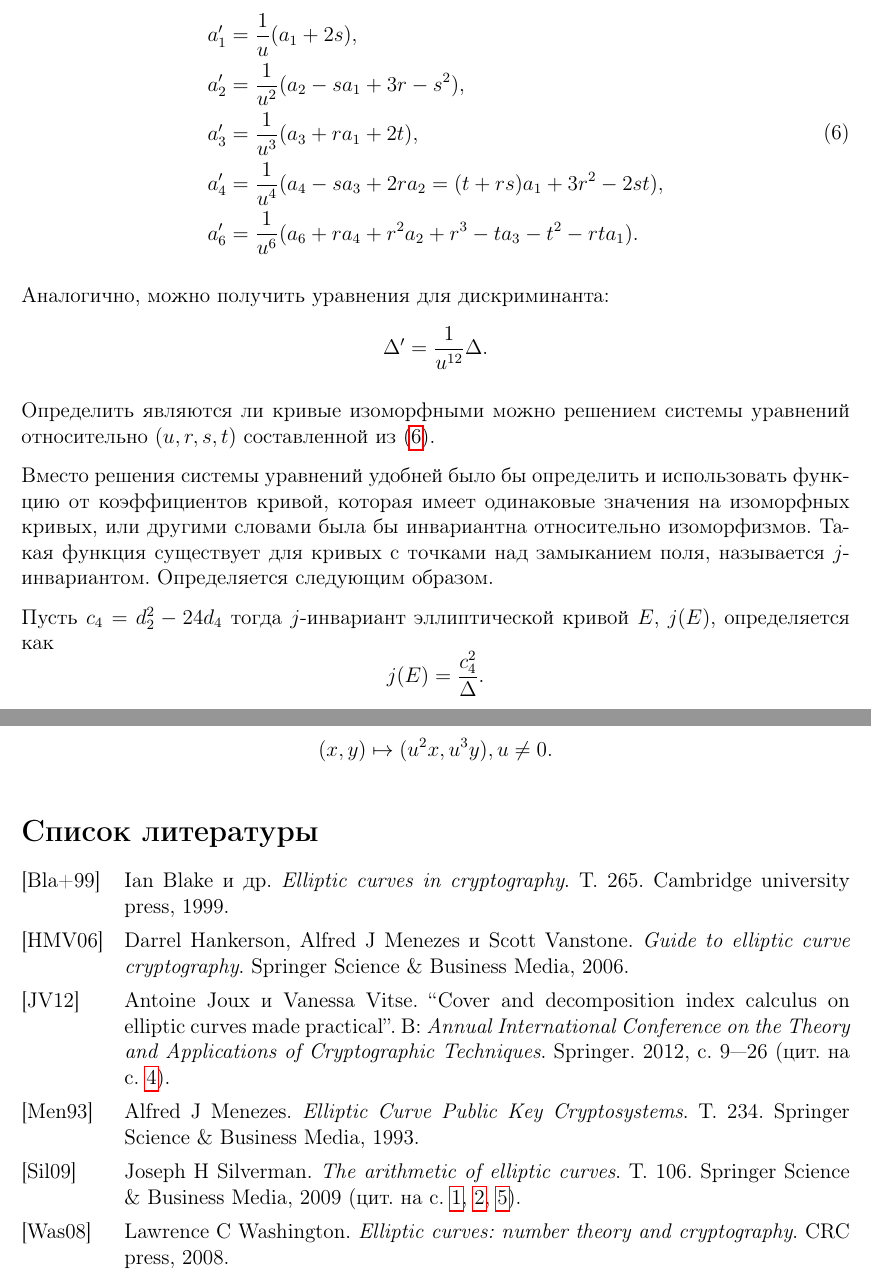
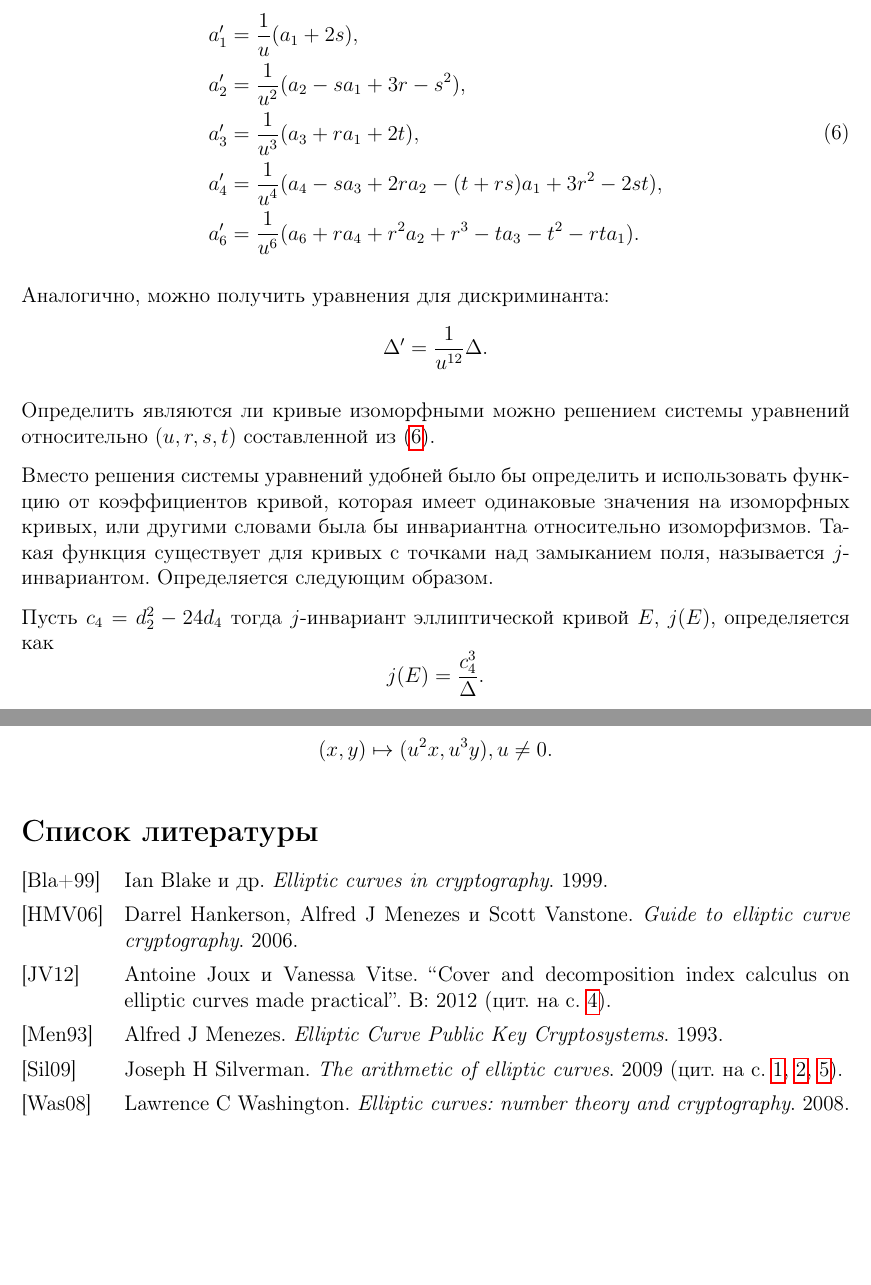
Before and after one commit to ElenaKirshanova/Lectures, a LaTeX CV (EllipticCurves2020/lecture1/lecture1.tex, which reads EllipticCurves2020/biblio.bib): two parts of pages 5 and 7 of 7, joined at a grey line, cut so that both start at the same text, the shorter picture padded with empty space. Compiled offline with pdfLaTeX.

Commit message:
EC2020: fix mistakes in lecture 1

```diff
--- a/EllipticCurves2020/biblio.bib
+++ b/EllipticCurves2020/biblio.bib
@@ -1,46 +1,35 @@
 @book{Silverman2009,
   title={The arithmetic of elliptic curves},
   author={Silverman, Joseph H},
-  volume={106},
-  year={2009},
-  publisher={Springer Science \& Business Media}
+  year={2009}
 }
 
 @book{Menezes1993,
 	title={Elliptic Curve Public Key Cryptosystems},
 	author={Menezes, Alfred J},
-	volume={234},
-	year={1993},
-	publisher={Springer Science \& Business Media}
+	year={1993}
 }
 
 @book{Blake1999,
 	title={Elliptic curves in cryptography},
 	author={Blake, Ian and Seroussi, Gerald and Seroussi, Gadiel and Smart, Nigel},
-	volume={265},
-	year={1999},
-	publisher={Cambridge university press}
+	year={1999}
 }
 
 @book{HankersonMenezesVanstone2006,
 	title={Guide to elliptic curve cryptography},
 	author={Hankerson, Darrel and Menezes, Alfred J and Vanstone, Scott},
-	year={2006},
-	publisher={Springer Science \& Business Media}
+	year={2006}
 }
 
 @book{Washington2008,
 	title={Elliptic curves: number theory and cryptography},
 	author={Washington, Lawrence C},
-	year={2008},
-	publisher={CRC press}
+	year={2008}
 }
 
 @inproceedings{JouxVitse2012,
 	title={Cover and decomposition index calculus on elliptic curves made practical},
 	author={Joux, Antoine and Vitse, Vanessa},
-	booktitle={Annual International Conference on the Theory and Applications of Cryptographic Techniques},
-	pages={9--26},
-	year={2012},
-	organization={Springer}
+	year={2012}
 }
--- a/EllipticCurves2020/lecture1/lecture1.tex
+++ b/EllipticCurves2020/lecture1/lecture1.tex
@@ -378,7 +378,7 @@ E_1 \simeq E_2 \iff \exists u,r,s,t \in K, u\neq0, \text{такие что за
 a_1' &= \frac{1}{u}(a_1+2s), \\
 a_2' &= \frac{1}{u^2}(a_2-sa_1+3r-s^2), \\
 a_3' &= \frac{1}{u^3}(a_3+ra_1+2t), \\
-a_4' &= \frac{1}{u^4}(a_4 - sa_3 + 2ra_2 = (t+rs)a_1 + 3r^2 - 2st), \\
+a_4' &= \frac{1}{u^4}(a_4 - sa_3 + 2ra_2 - (t+rs)a_1 + 3r^2 - 2st), \\
 a_6' &= \frac{1}{u^6}(a_6 + ra_4 + r^2a_2 + r^3 - ta_3 - t^2 - rta_1).
 \end{split}
 \end{equation}
@@ -397,7 +397,7 @@ a_6' &= \frac{1}{u^6}(a_6 + ra_4 + r^2a_2 + r^3 - ta_3 - t^2 - rta_1).
 
 Пусть $c_4 = d_2^2 - 24 d_4$ тогда $j$-инвариант эллиптической кривой $E$, $j(E)$, определяется как
 \[
-j(E) = \frac{c_4^2}{\Delta}.
+j(E) = \frac{c_4^3}{\Delta}.
 \]
 
 \begin{theorem}
```
Also changed, not shown: 1 other file.
